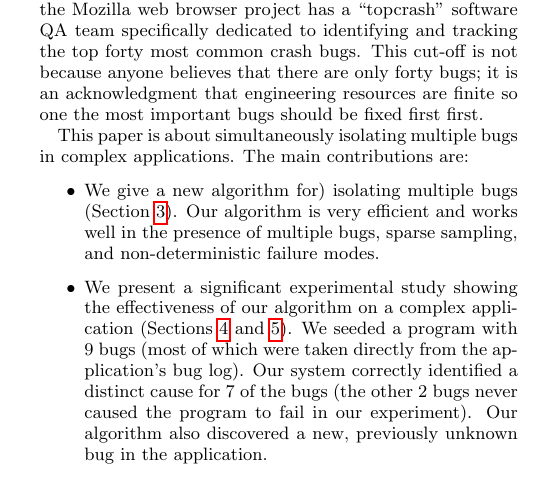
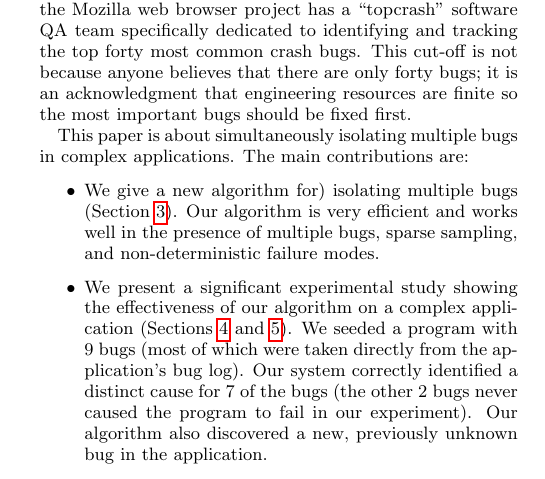
Before and after one commit to liblit/cbiexp, a LaTeX paper (pldi-2004/master.tex): part of one column of page 1 of 10, cut so that both start at the same text. Compiled offline with pdfLaTeX.

Commit message:
Fix a piece of outright mangled wording.

```diff
--- a/pldi-2004/master.tex
+++ b/pldi-2004/master.tex
@@ -183,8 +183,8 @@ bugs.  Consider the fact that the Mozilla web browser project has a
 ``topcrash'' software QA team specifically dedicated to identifying
 and tracking the top forty most common crash bugs.  This cut-off is
 not because anyone believes that there are only forty bugs; it is an
-acknowledgment that engineering resources are finite so one the most
-important bugs should be fixed first first.
+acknowledgment that engineering resources are finite so the most
+important bugs should be fixed first.
 
 This paper is about simultaneously isolating multiple bugs in complex
 applications.  The main contributions are:
```
